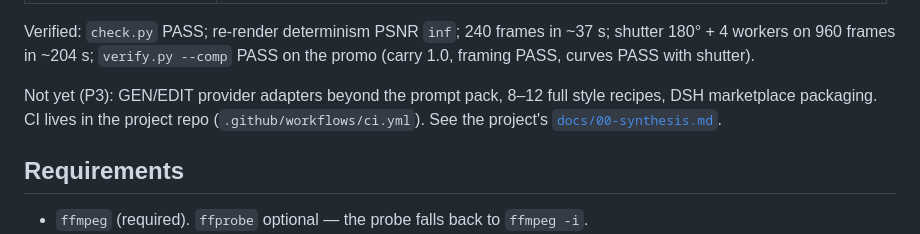
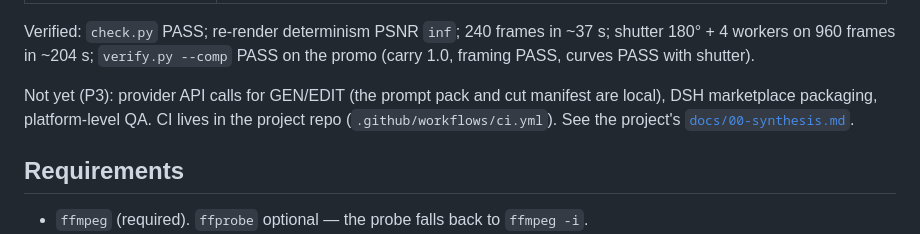
Before and after one commit to liutingqiu/codefilm, a Markdown page: skill/README.md, the part around the change. Drawn GitHub-style.

```diff
--- a/skill/README.md
+++ b/skill/README.md
@@ -60,9 +60,9 @@ Verified: `check.py` PASS; re-render determinism PSNR `inf`; 240 frames in ~37 s
 180° + 4 workers on 960 frames in ~204 s; `verify.py --comp` PASS on the promo (carry 1.0,
 framing PASS, curves PASS with shutter).
 
-Not yet (P3): GEN/EDIT provider adapters beyond the prompt pack, 8–12 full style recipes,
-DSH marketplace packaging. CI lives in the project repo (`.github/workflows/ci.yml`).
-See the project's [`docs/00-synthesis.md`](../docs/00-synthesis.md).
+Not yet (P3): provider API calls for GEN/EDIT (the prompt pack and cut manifest are local),
+DSH marketplace packaging, platform-level QA. CI lives in the project repo
+(`.github/workflows/ci.yml`). See the project's [`docs/00-synthesis.md`](../docs/00-synthesis.md).
 
 ## Requirements
 
```
Also changed, not shown: README.md (+2 -2 lines).
